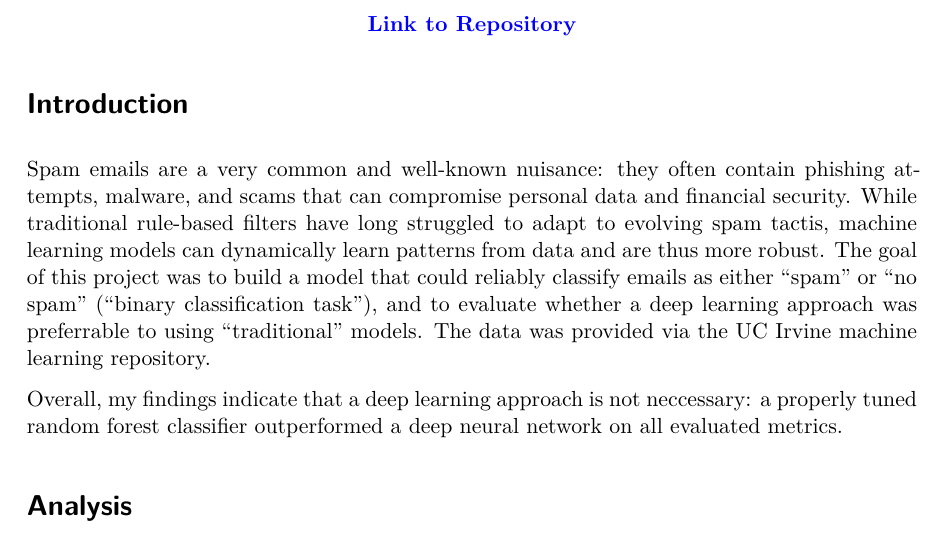
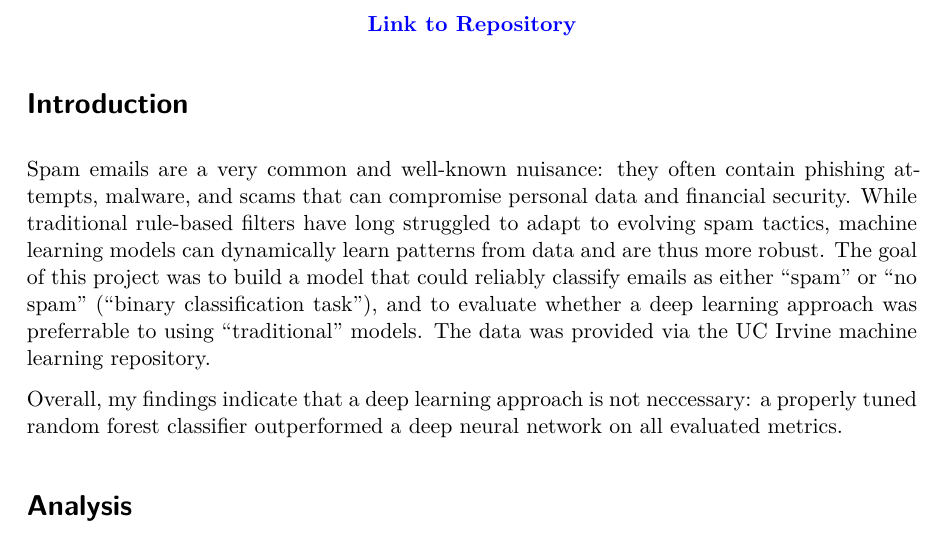
Before and after one commit to kssrr/sl-spam-classification, a Quarto document (report.qmd): part of page 1 of 6, cut so that both start at the same text. The pictures show the output file report.pdf that the author committed with the source.

Commit message:
typo (tactis statt tactics)

```diff
--- a/report.qmd
+++ b/report.qmd
@@ -10,7 +10,7 @@ format: pdf
 
 # Introduction
 
-Spam emails are a very common and well-known nuisance: they often contain phishing attempts, malware, and scams that can compromise personal data and financial security. While traditional rule-based filters have long struggled to adapt to evolving spam tactis, machine learning models can dynamically learn patterns from data and are thus more robust. The goal of this project was to build a model that could reliably classify emails as either "spam" or "no spam" ("binary classification task"), and to evaluate whether a deep learning approach was preferrable to using "traditional" models. The data was provided via the UC Irvine machine learning repository.
+Spam emails are a very common and well-known nuisance: they often contain phishing attempts, malware, and scams that can compromise personal data and financial security. While traditional rule-based filters have long struggled to adapt to evolving spam tactics, machine learning models can dynamically learn patterns from data and are thus more robust. The goal of this project was to build a model that could reliably classify emails as either "spam" or "no spam" ("binary classification task"), and to evaluate whether a deep learning approach was preferrable to using "traditional" models. The data was provided via the UC Irvine machine learning repository.
 
 Overall, my findings indicate that a deep learning approach is not neccessary: a properly tuned random forest classifier outperformed a deep neural network on all evaluated metrics.
 
```
Also changed, not shown: report.pdf.
